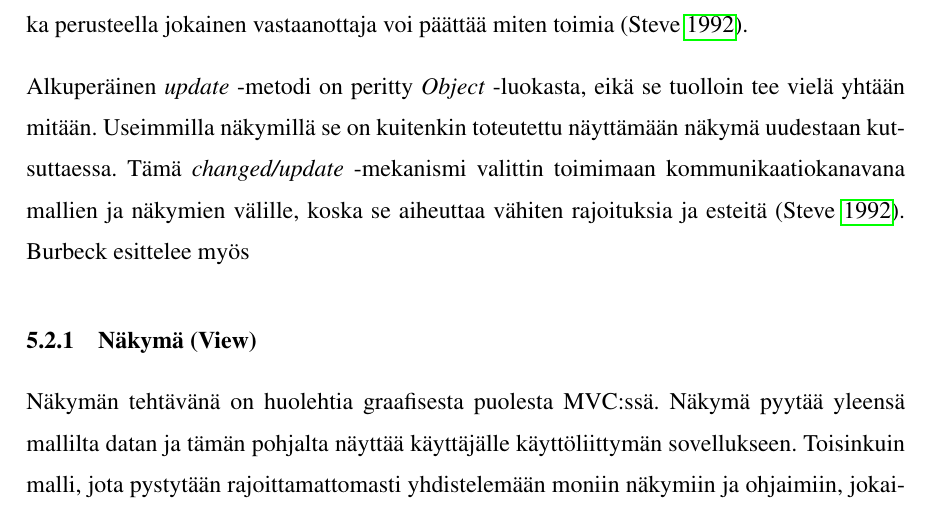
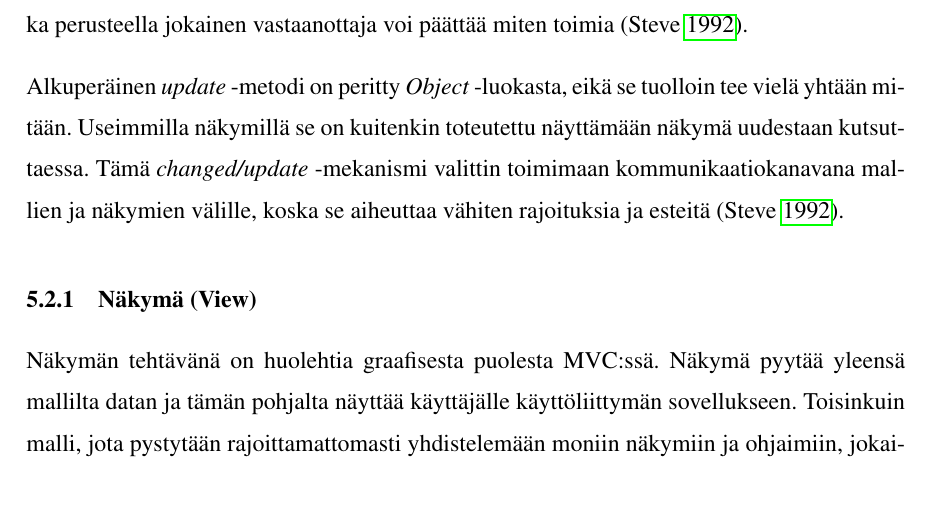
Before and after one commit to tojuhaka/master-thesis, a LaTeX thesis (thesis.tex): part of page 15 of 36, cut so that both start at the same text. Compiled offline with pdfLaTeX.

Commit message:
dummy commit

```diff
--- a/thesis.tex
+++ b/thesis.tex
@@ -328,7 +328,7 @@ Riippuvuuksilla tarkoitetaan listaa niistä ohjaimista ja näkymistä, jotka ova
 
 Mallille määritellään pääluokka \emph{Model} ja tälle viitemuuttuja \emph{dependents}, joka viittaa yhteen riippuvaan komponenttiin tai listaan riippuvista komponenteista. Kaikki uudet mallit tulee periä niiden pääluokasta, jotta saavutetaan sama toiminnallisuus kaikkiin mallikomponentteihin. Komponenttien tieto mallin muutoksista tukeutuu täysin mallin riippuvuusmekanismiin. Kun jokin komponentti luodaan, se rekisteröi itsensä malliin riippuvuudeksi ja samalla tavalla se myös poistaa itsensä \parencite{burbeck}. Näkymät käyttävät riippuuvuusmekanismia päivittääkseen itsensä mallin muutoksien perusteella. Esimerkiksi mallin muuttuessa lähetätetään \textit{changed}, jonka pohjalta jokainen riippuvuus saa \textit{update} -viestin.Viestillä voi olla myös erilaisia parametrejä, joiden perusteella viestiä pystytään tarkentamaan. Esimerkiksi mallin, johon on liitetty useita näkymiä, ei välttämättä tarvitse lähettää kaikille näkymille viestiä muutoksestaan. Se voi välittää viestin mukana parametrina tiedon muutoksesta, jonka perusteella jokainen vastaanottaja voi päättää miten toimia \parencite{burbeck}.
 
-Alkuperäinen \textit{update} -metodi on peritty \textit{Object} -luokasta, eikä se tuolloin tee vielä yhtään mitään. Useimmilla näkymillä se on kuitenkin toteutettu näyttämään näkymä uudestaan kutsuttaessa. Tämä \textit{changed/update} -mekanismi valittin toimimaan kommunikaatiokanavana mallien ja näkymien välille, koska se aiheuttaa vähiten rajoituksia ja esteitä \parencite{burbeck}. Burbeck esittelee myös
+Alkuperäinen \textit{update} -metodi on peritty \textit{Object} -luokasta, eikä se tuolloin tee vielä yhtään mitään. Useimmilla näkymillä se on kuitenkin toteutettu näyttämään näkymä uudestaan kutsuttaessa. Tämä \textit{changed/update} -mekanismi valittin toimimaan kommunikaatiokanavana mallien ja näkymien välille, koska se aiheuttaa vähiten rajoituksia ja esteitä \parencite{burbeck}.
 
 \subsection{Näkymä (View)}
 Näkymän tehtävänä on huolehtia graafisesta puolesta MVC:ssä. Näkymä pyytää yleensä mallilta datan ja tämän pohjalta näyttää käyttäjälle käyttöliittymän sovellukseen. Toisinkuin malli, jota pystytään rajoittamattomasti yhdistelemään moniin näkymiin ja ohjaimiin, jokainen näkymä on liitetty yhteen ohjaimeen.  Näkymä siis sisältää viitteen ohjaimeen ja ohjain sisältää viitteen näkymään. Kuten ohjain, näkymä on myös rekisteröity mallin riippuvuuksiin. Kummatkin sisältävät siis myös viitteen siihen malliin, johon ne on rekisteröity \parencite{burbeck}. Jokaisella näkymällä on tasan yksi malli ja yksi ohjain \parencite[s. 7]{krasner_desc}.
```
Also changed, not shown: thesis.pdf, thesis.tex (4 more changed lines), 1 other file.
